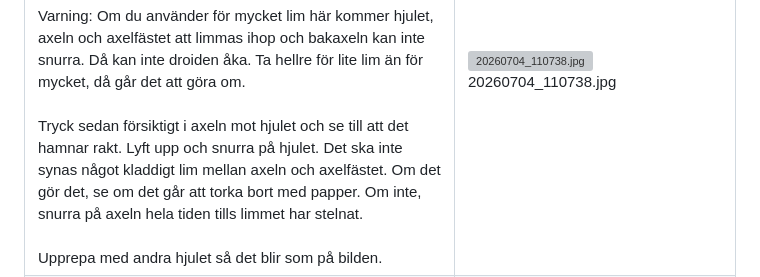
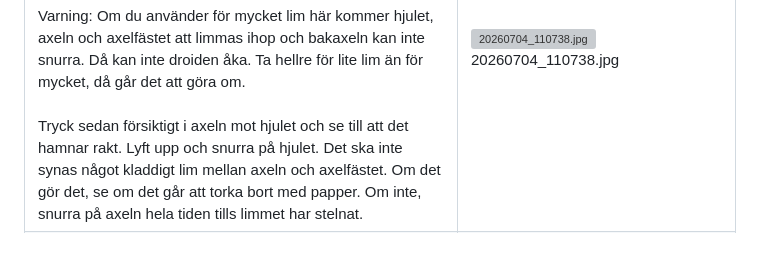
Before and after one commit to andcompe/MicroMouse, a Markdown page: Instructions/README.md, the part around one of its changes. Rendered like a GitHub page; blank space fills up the shorter version; grey boxes are pictures that could not be loaded.

```diff
--- a/Instructions/README.md
+++ b/Instructions/README.md
@@ -98,7 +98,6 @@ Några tips innan du börjar
   <tr><td>
       När axeln fått kugghjul på plats och sitter i fästet så ska hjulen monteras. Placera hjulen med hålet uppåt och droppa lite lim i hålet. Använd gärna tandpetare. INTE för mycket lim, bara en liten droppe. Smeta gärna runt limmet lite i botten på hålet. <br><br>
       Varning: Om du använder för mycket lim här kommer hjulet, axeln och axelfästet att limmas ihop och bakaxeln kan inte snurra. Då kan inte droiden åka. Ta hellre för lite lim än för mycket, då går det att göra om. <br><br>
-      Tryck sedan försiktigt i axeln mot hjulet och se till att det hamnar rakt. Lyft upp och snurra på hjulet. Det ska inte synas något kladdigt lim mellan axeln och axelfästet. Om det gör det, se om det går att torka bort med papper. Om inte, snurra på axeln hela tiden tills limmet har stelnat. <br><br>
-      Upprepa med andra hjulet så det blir som på bilden.
+      Tryck sedan försiktigt i axeln mot hjulet och se till att det hamnar rakt. Lyft upp och snurra på hjulet. Det ska inte synas något kladdigt lim mellan axeln och axelfästet. Om det gör det, se om det går att torka bort med papper. Om inte, snurra på axeln hela tiden tills limmet har stelnat.
   </td><td><img src="Images/20260704_110738.jpg" alt="20260704_110738.jpg"><div class="caption">20260704_110738.jpg</div></td></tr>
 
```
Also changed, not shown: other parts of Instructions/README.md (+43 -14 lines).
